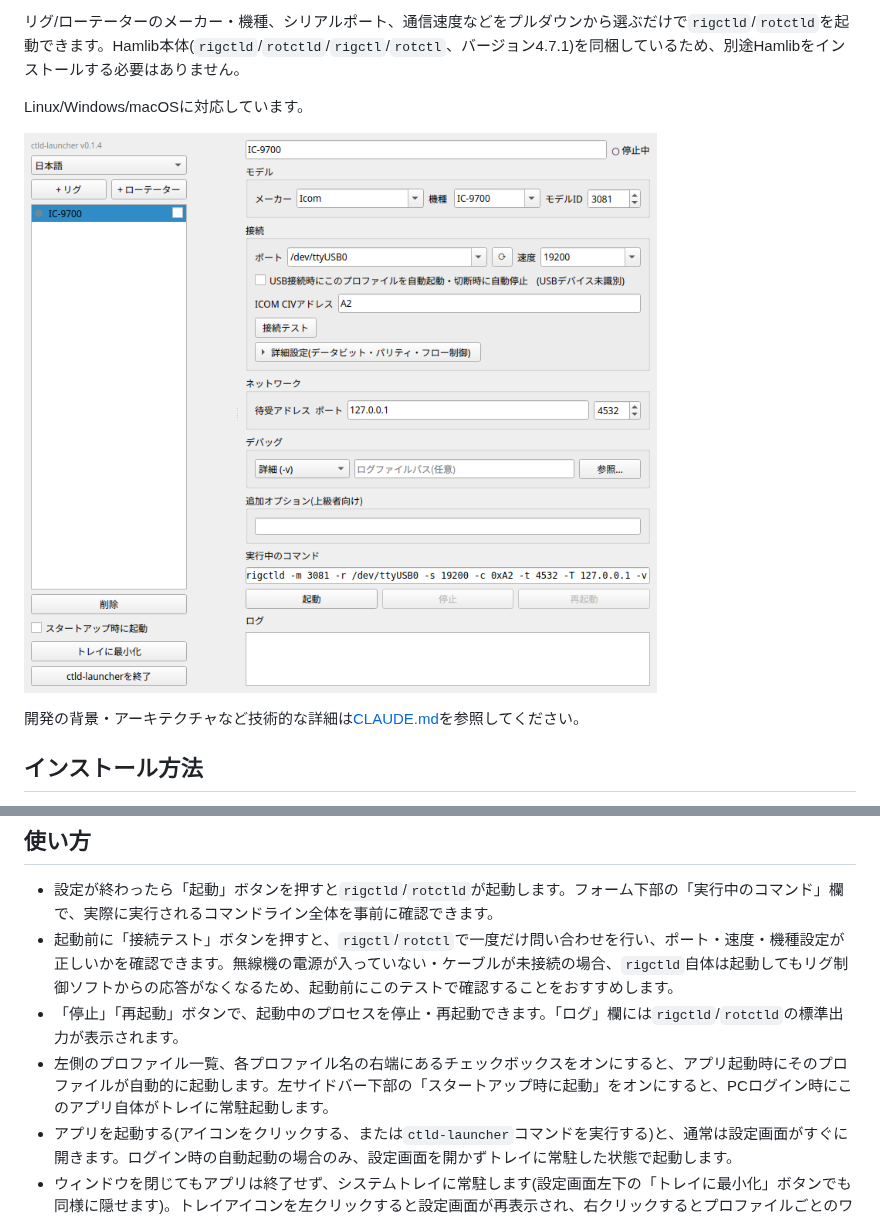
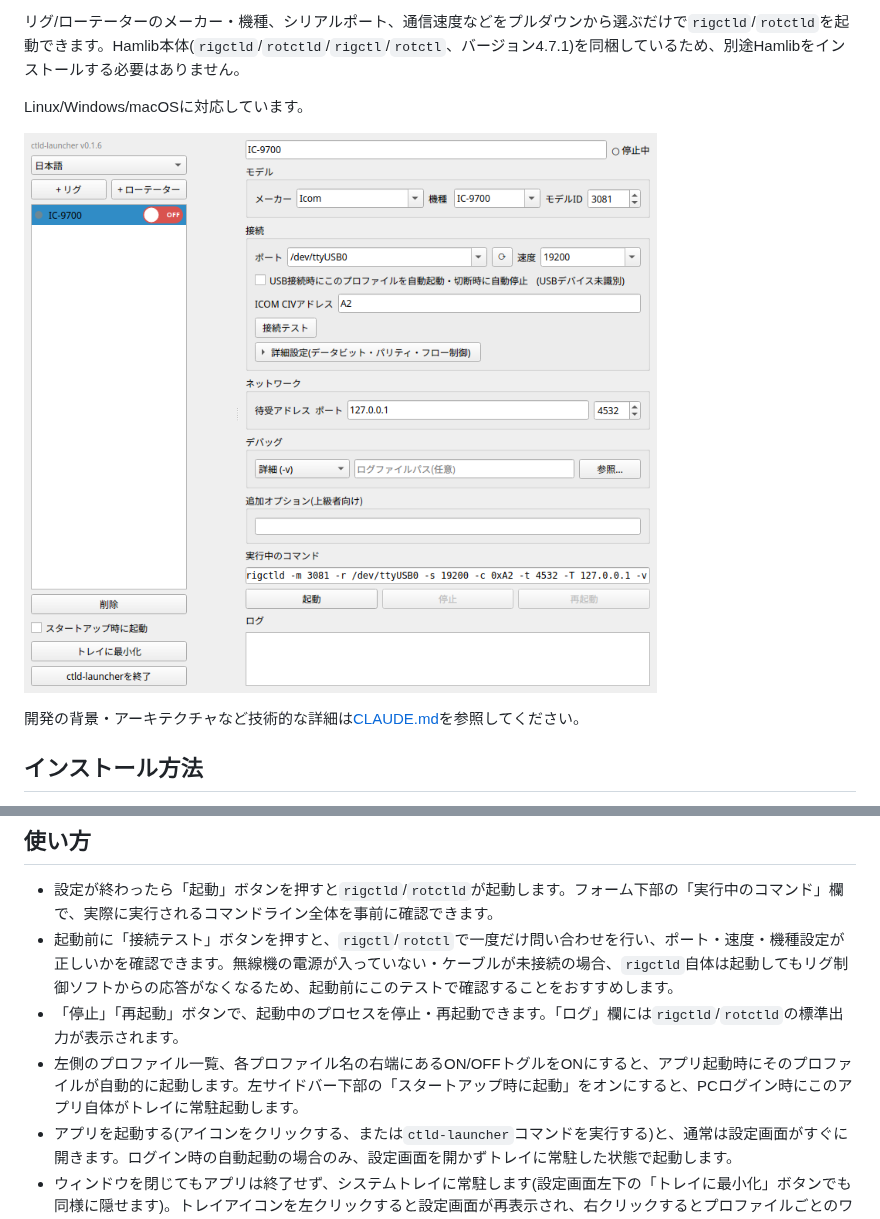
Before and after one commit to JF9SOM/ctld-launcher, a Markdown page: README.ja.md, 2 parts joined by grey strips. Rendered like a GitHub page; pictures changed too: docs/screenshot-settings.png.

```diff
--- a/README.ja.md
+++ b/README.ja.md
@@ -55,7 +55,7 @@ chmod +x ctld-launcher-x86_64.AppImage
 - 設定が終わったら「起動」ボタンを押すと`rigctld`/`rotctld`が起動します。フォーム下部の「実行中のコマンド」欄で、実際に実行されるコマンドライン全体を事前に確認できます。
 - 起動前に「接続テスト」ボタンを押すと、`rigctl`/`rotctl`で一度だけ問い合わせを行い、ポート・速度・機種設定が正しいかを確認できます。無線機の電源が入っていない・ケーブルが未接続の場合、`rigctld`自体は起動してもリグ制御ソフトからの応答がなくなるため、起動前にこのテストで確認することをおすすめします。
 - 「停止」「再起動」ボタンで、起動中のプロセスを停止・再起動できます。「ログ」欄には`rigctld`/`rotctld`の標準出力が表示されます。
-- 左側のプロファイル一覧、各プロファイル名の右端にあるチェックボックスをオンにすると、アプリ起動時にそのプロファイルが自動的に起動します。左サイドバー下部の「スタートアップ時に起動」をオンにすると、PCログイン時にこのアプリ自体がトレイに常駐起動します。
+- 左側のプロファイル一覧、各プロファイル名の右端にあるON/OFFトグルをONにすると、アプリ起動時にそのプロファイルが自動的に起動します。左サイドバー下部の「スタートアップ時に起動」をオンにすると、PCログイン時にこのアプリ自体がトレイに常駐起動します。
 - アプリを起動する(アイコンをクリックする、または`ctld-launcher`コマンドを実行する)と、通常は設定画面がすぐに開きます。ログイン時の自動起動の場合のみ、設定画面を開かずトレイに常駐した状態で起動します。
 - ウィンドウを閉じてもアプリは終了せず、システムトレイに常駐します(設定画面左下の「トレイに最小化」ボタンでも同様に隠せます)。トレイアイコンを左クリックすると設定画面が再表示され、右クリックするとプロファイルごとのワンクリック起動/停止・設定画面を開く・終了のメニューが表示されます。アプリを完全に終了したい場合は、トレイメニューの「終了」か、設定画面左下の「ctld-launcherを終了」ボタンを使ってください。
 - 左上のコンボボックスで、表示言語を英語/日本語に切り替えられます(再起動不要)。
```
Also changed, not shown: CLAUDE.md (+2 -2 lines), README.md (+1 -1 lines), docs/screenshot-settings-en.png, 2 other files.
